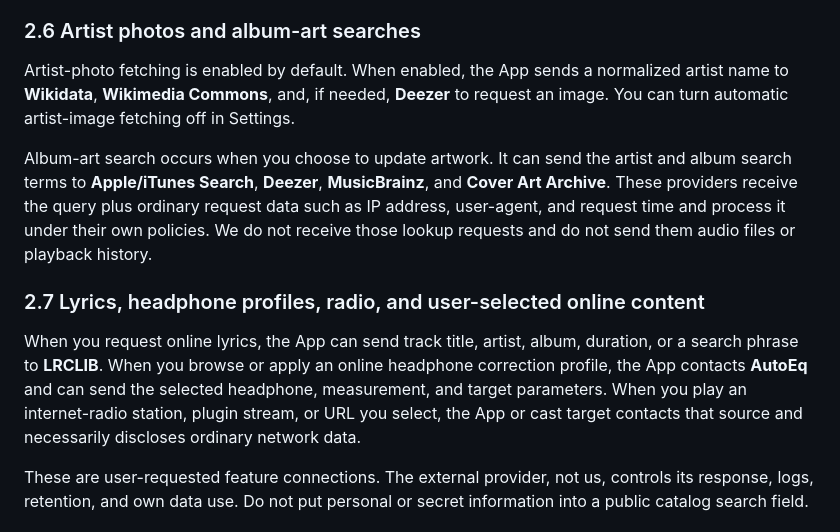
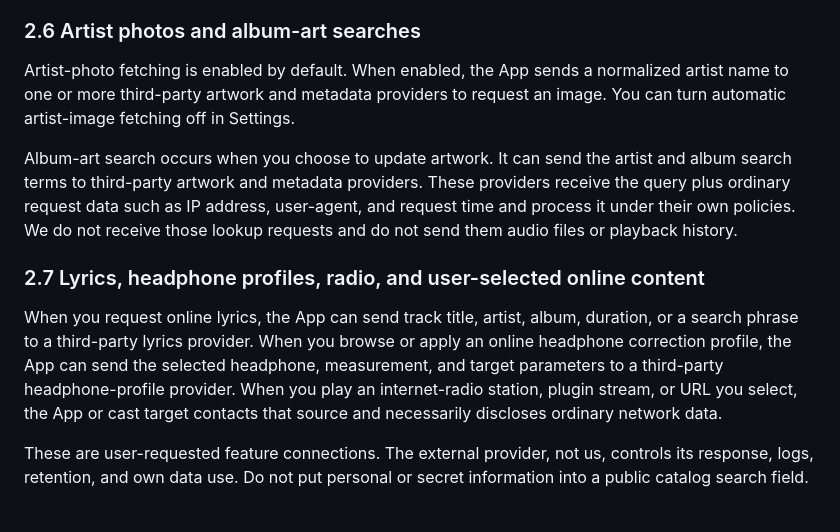
Before and after one commit to STUkh/bitperfect-player-website, a Markdown page: src/PRIVACY_POLICY.md, the part around the change. Drawn GitHub-style.

Commit message:
Generalize optional content providers

```diff
--- a/src/PRIVACY_POLICY.md
+++ b/src/PRIVACY_POLICY.md
@@ -128,22 +128,23 @@ metadata, media URLs, and request data under their own policies.
 ### 2.6 Artist photos and album-art searches
 
 Artist-photo fetching is enabled by default. When enabled, the App sends a normalized artist
-name to **Wikidata**, **Wikimedia Commons**, and, if needed, **Deezer** to request an image.
-You can turn automatic artist-image fetching off in Settings.
+name to one or more third-party artwork and metadata providers to request an image. You can
+turn automatic artist-image fetching off in Settings.
 
 Album-art search occurs when you choose to update artwork. It can send the artist and album
-search terms to **Apple/iTunes Search**, **Deezer**, **MusicBrainz**, and **Cover Art
-Archive**. These providers receive the query plus ordinary request data such as IP address,
-user-agent, and request time and process it under their own policies. We do not receive those
-lookup requests and do not send them audio files or playback history.
+search terms to third-party artwork and metadata providers. These providers receive the
+query plus ordinary request data such as IP address, user-agent, and request time and process
+it under their own policies. We do not receive those lookup requests and do not send them
+audio files or playback history.
 
 ### 2.7 Lyrics, headphone profiles, radio, and user-selected online content
 
 When you request online lyrics, the App can send track title, artist, album, duration, or a
-search phrase to **LRCLIB**. When you browse or apply an online headphone correction profile,
-the App contacts **AutoEq** and can send the selected headphone, measurement, and target
-parameters. When you play an internet-radio station, plugin stream, or URL you select, the
-App or cast target contacts that source and necessarily discloses ordinary network data.
+search phrase to a third-party lyrics provider. When you browse or apply an online headphone
+correction profile, the App can send the selected headphone, measurement, and target
+parameters to a third-party headphone-profile provider. When you play an internet-radio
+station, plugin stream, or URL you select, the App or cast target contacts that source and
+necessarily discloses ordinary network data.
 
 These are user-requested feature connections. The external provider, not us, controls its
 response, logs, retention, and own data use. Do not put personal or secret information into
```
